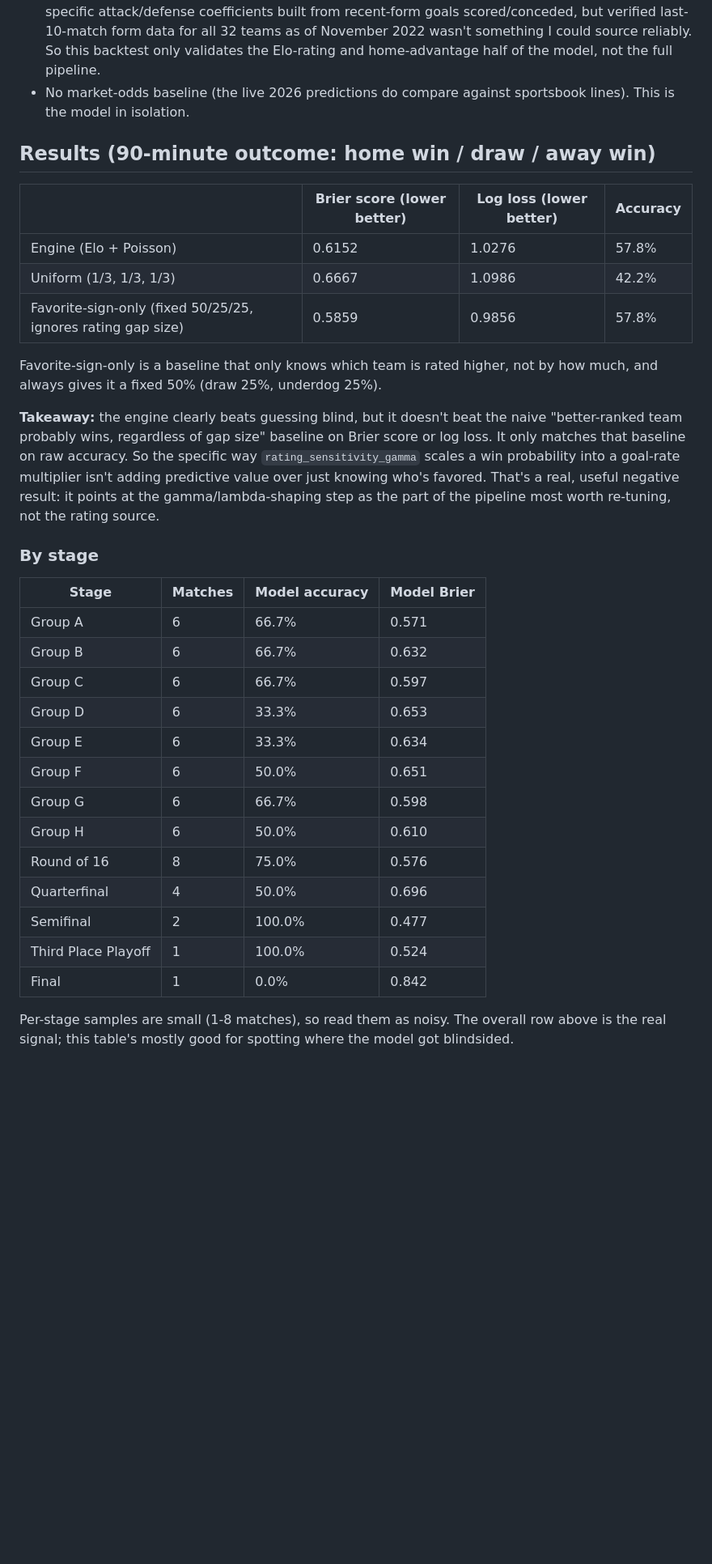
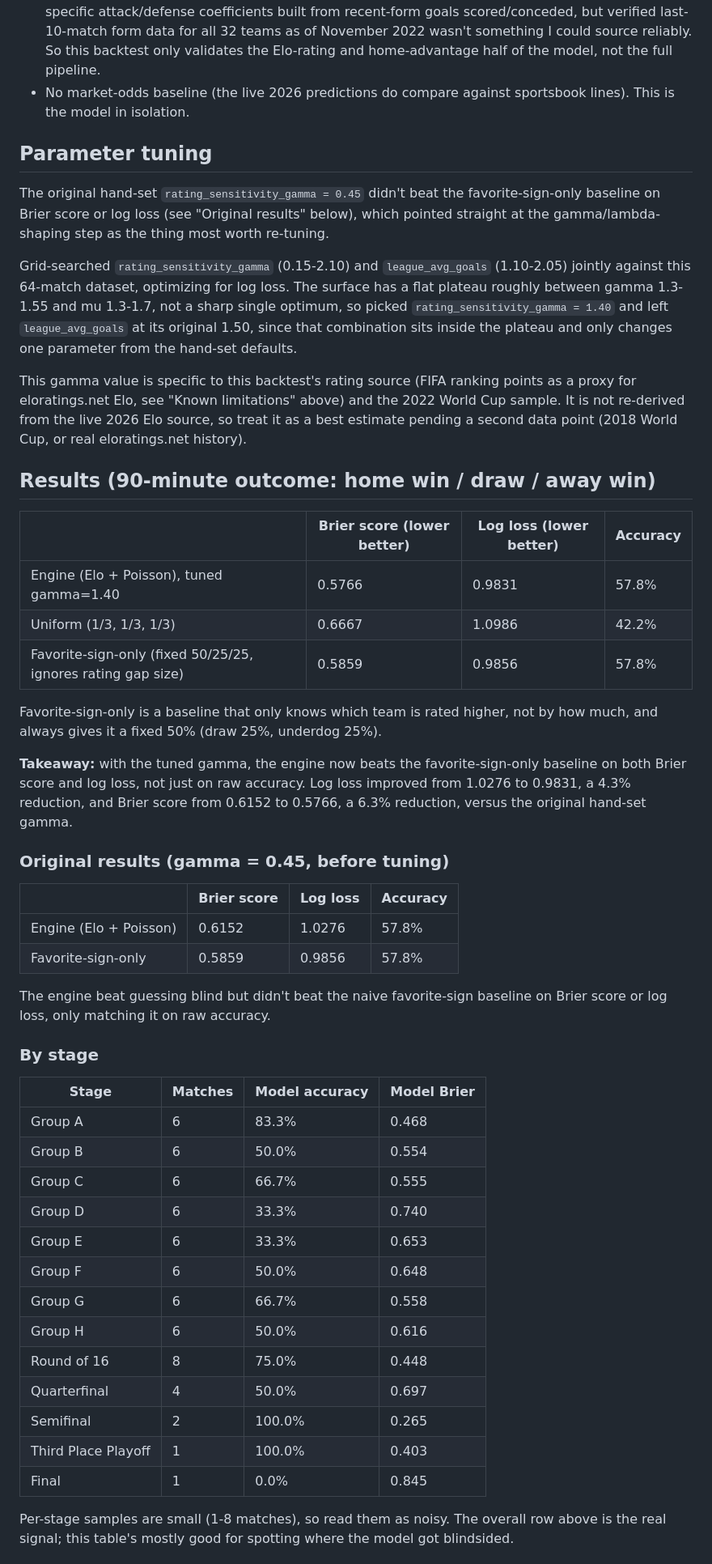
Before and after one commit to Interminh/fotmob-predictor, a Markdown page: BACKTEST.md, the part around one of its changes. Shown at 81% size. Rendered like a GitHub page; blank space fills up the shorter version.

Commit message:
Update backtest doc with tuned gamma results

```diff
--- a/BACKTEST.md
+++ b/BACKTEST.md
@@ -30,41 +33,66 @@ Run it yourself: `python main.py backtest`
 - No market-odds baseline (the live 2026 predictions do compare against sportsbook lines). This is
   the model in isolation.
 
+## Parameter tuning
+
+The original hand-set `rating_sensitivity_gamma = 0.45` didn't beat the favorite-sign-only
+baseline on Brier score or log loss (see "Original results" below), which pointed straight at the
+gamma/lambda-shaping step as the thing most worth re-tuning.
+
+Grid-searched `rating_sensitivity_gamma` (0.15-2.10) and `league_avg_goals` (1.10-2.05) jointly
+against this 64-match dataset, optimizing for log loss. The surface has a flat plateau roughly
+between gamma 1.3-1.55 and mu 1.3-1.7, not a sharp single optimum, so picked
+`rating_sensitivity_gamma = 1.40` and left `league_avg_goals` at its original 1.50, since that
+combination sits inside the plateau and only changes one parameter from the hand-set defaults.
+
+This gamma value is specific to this backtest's rating source (FIFA ranking points as a proxy for
+eloratings.net Elo, see "Known limitations" above) and the 2022 World Cup sample. It is not
+re-derived from the live 2026 Elo source, so treat it as a best estimate pending a second data
+point (2018 World Cup, or real eloratings.net history).
+
 ## Results (90-minute outcome: home win / draw / away win)
 
 | | Brier score (lower better) | Log loss (lower better) | Accuracy |
 |---|---|---|---|
-| Engine (Elo + Poisson) | 0.6152 | 1.0276 | 57.8% |
+| Engine (Elo + Poisson), tuned gamma=1.40 | 0.5766 | 0.9831 | 57.8% |
 | Uniform (1/3, 1/3, 1/3) | 0.6667 | 1.0986 | 42.2% |
 | Favorite-sign-only (fixed 50/25/25, ignores rating gap size) | 0.5859 | 0.9856 | 57.8% |
 
 Favorite-sign-only is a baseline that only knows which team is rated higher, not by how much, and
 always gives it a fixed 50% (draw 25%, underdog 25%).
 
-**Takeaway:** the engine clearly beats guessing blind, but it doesn't beat the naive "better-ranked
-team probably wins, regardless of gap size" baseline on Brier score or log loss. It only matches
-that baseline on raw accuracy. So the specific way `rating_sensitivity_gamma` scales a win
-probability into a goal-rate multiplier isn't adding predictive value over just knowing who's
-favored. That's a real, useful negative result: it points at the gamma/lambda-shaping step as the
-part of the pipeline most worth re-tuning, not the rating source.
+**Takeaway:** with the tuned gamma, the engine now beats the favorite-sign-only baseline on both
+Brier score and log loss, not just on raw accuracy. Log loss improved from 1.0276 to 0.9831, a
+4.3% reduction, and Brier score from 0.6152 to 0.5766, a 6.3% reduction, versus the original
+hand-set gamma.
+
+### Original results (gamma = 0.45, before tuning)
+
+| | Brier score | Log loss | Accuracy |
+|---|---|---|---|
+| Engine (Elo + Poisson) | 0.6152 | 1.0276 | 57.8% |
+| Favorite-sign-only | 0.5859 | 0.9856 | 57.8% |
+
+The engine beat guessing blind but didn't beat the naive favorite-sign baseline on Brier score or
+log loss, only matching it on raw accuracy.
 
 ### By stage
 
 | Stage | Matches | Model accuracy | Model Brier |
 |---|---|---|---|
-| Group A | 6 | 66.7% | 0.571 |
-| Group B | 6 | 66.7% | 0.632 |
-| Group C | 6 | 66.7% | 0.597 |
-| Group D | 6 | 33.3% | 0.653 |
-| Group E | 6 | 33.3% | 0.634 |
-| Group F | 6 | 50.0% | 0.651 |
-| Group G | 6 | 66.7% | 0.598 |
-| Group H | 6 | 50.0% | 0.610 |
-| Round of 16 | 8 | 75.0% | 0.576 |
-| Quarterfinal | 4 | 50.0% | 0.696 |
-| Semifinal | 2 | 100.0% | 0.477 |
-| Third Place Playoff | 1 | 100.0% | 0.524 |
-| Final | 1 | 0.0% | 0.842 |
+| Group A | 6 | 83.3% | 0.468 |
+| Group B | 6 | 50.0% | 0.554 |
+| Group C | 6 | 66.7% | 0.555 |
+| Group D | 6 | 33.3% | 0.740 |
+| Group E | 6 | 33.3% | 0.653 |
+| Group F | 6 | 50.0% | 0.648 |
+| Group G | 6 | 66.7% | 0.558 |
+| Group H | 6 | 50.0% | 0.616 |
+| Round of 16 | 8 | 75.0% | 0.448 |
+| Quarterfinal | 4 | 50.0% | 0.697 |
+| Semifinal | 2 | 100.0% | 0.265 |
+| Third Place Playoff | 1 | 100.0% | 0.403 |
+| Final | 1 | 0.0% | 0.845 |
 
 Per-stage samples are small (1-8 matches), so read them as noisy. The overall row above is the
 real signal; this table's mostly good for spotting where the model got blindsided.
```
Also changed, not shown: other parts of BACKTEST.md (+21 -17 lines).
